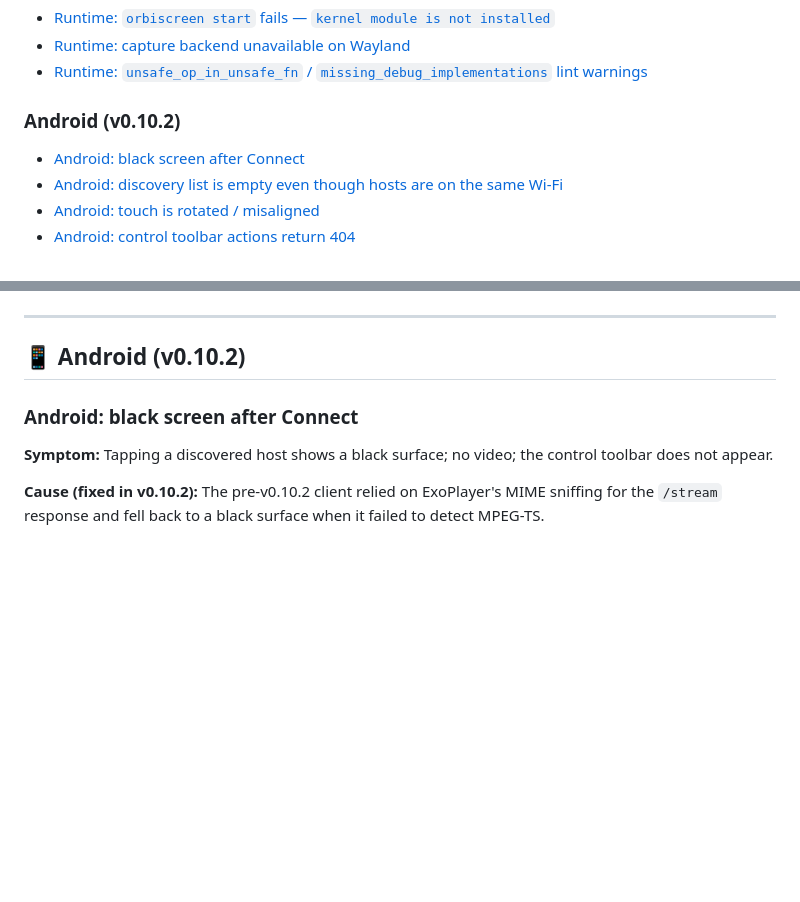
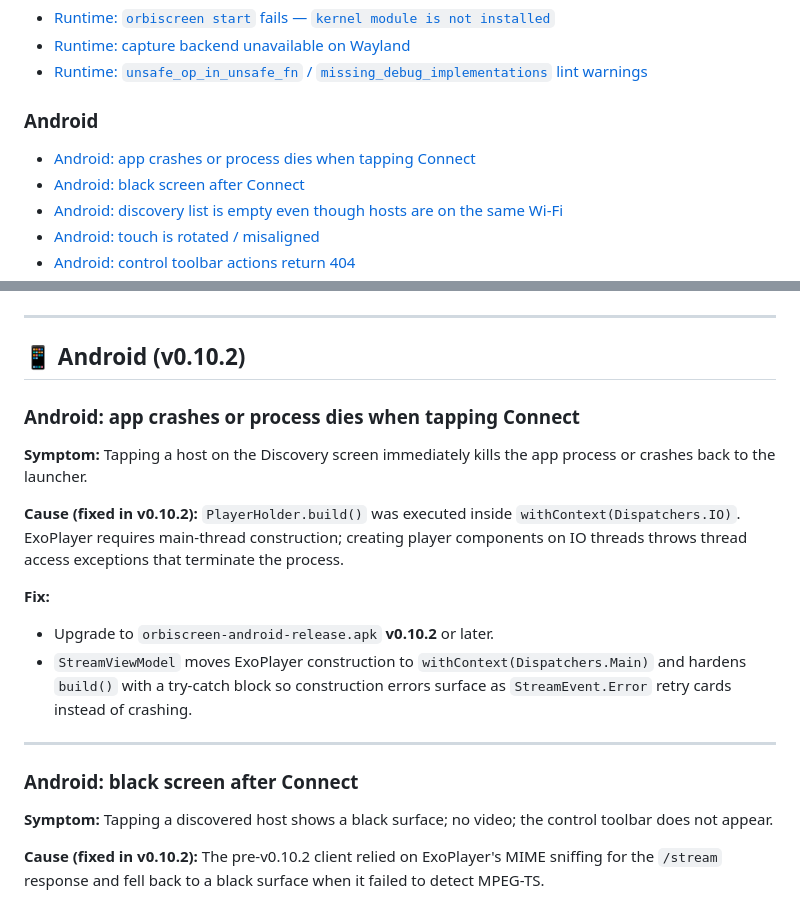
Before and after one commit to shadow-x78/orbiscreen, a Markdown page: docs/TROUBLESHOOTING.md, 2 parts joined by grey strips. GitHub-like rendering; blank space fills up the shorter version.

```diff
--- a/docs/TROUBLESHOOTING.md
+++ b/docs/TROUBLESHOOTING.md
@@ -19,8 +19,9 @@
 - [Runtime: capture backend unavailable on Wayland](#runtime-wayland)
 - [Runtime: `unsafe_op_in_unsafe_fn` / `missing_debug_implementations` lint warnings](#runtime-lints)
 
-### Android (v0.10.2)
+### Android
 
+- [Android: app crashes or process dies when tapping Connect](#android-connect-crash)
 - [Android: black screen after Connect](#android-black-screen)
 - [Android: discovery list is empty even though hosts are on the same Wi-Fi](#android-no-hosts)
 - [Android: touch is rotated / misaligned](#android-touch-offset)
@@ -181,6 +182,21 @@ Use `#[allow(missing_debug_implementations)]` or `#[allow(unsafe_code)]` on the
 
 ## 📱 Android (v0.10.2)
 
+<a id="android-connect-crash"></a>
+### Android: app crashes or process dies when tapping Connect
+
+**Symptom:**
+Tapping a host on the Discovery screen immediately kills the app process or crashes back to the launcher.
+
+**Cause (fixed in v0.10.2):**
+`PlayerHolder.build()` was executed inside `withContext(Dispatchers.IO)`. ExoPlayer requires main-thread construction; creating player components on IO threads throws thread access exceptions that terminate the process.
+
+**Fix:**
+- Upgrade to `orbiscreen-android-release.apk` **v0.10.2** or later.
+- `StreamViewModel` moves ExoPlayer construction to `withContext(Dispatchers.Main)` and hardens `build()` with a try-catch block so construction errors surface as `StreamEvent.Error` retry cards instead of crashing.
+
+---
+
 <a id="android-black-screen"></a>
 ### Android: black screen after Connect
 
```
Also changed, not shown: README.md (+6 -5 lines), docs/ARCHITECTURE.md (+3 -1 lines).
